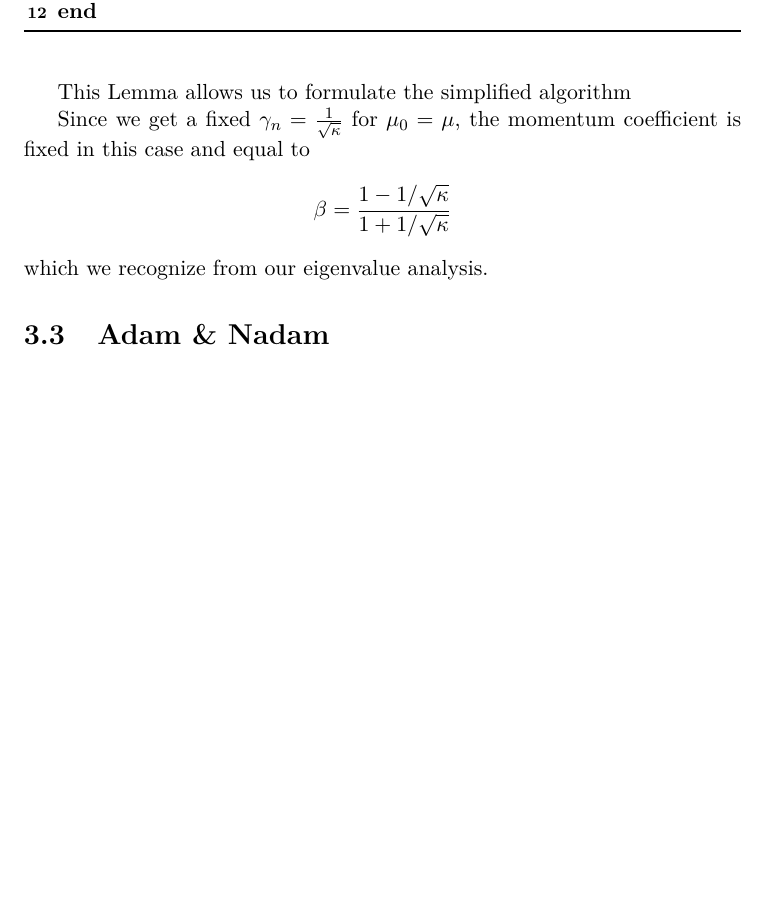
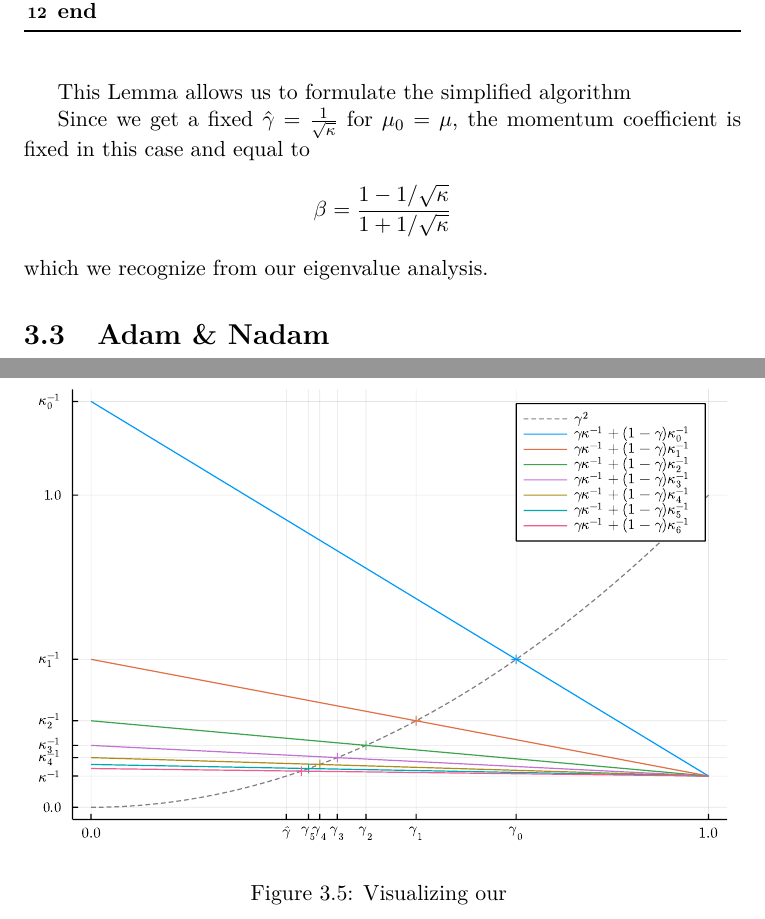
Before and after one commit to FelixBenning/masterthesis, a LaTeX thesis (Masterthesis.tex, which reads chapter/momentum.tex): part of page 51 of 63 before the commit and two parts of pages 51 and 52 of 64 after it, the two joined at a grey line, cut so that both start at the same text, the shorter picture padded with empty space. Compiled offline with pdfLaTeX.

Commit message:
gamma path visualization

```diff
--- a/chapter/momentum.tex
+++ b/chapter/momentum.tex
@@ -1101,12 +1101,20 @@ This Lemma allows us to formulate the simplified algorithm
 	\caption{Dynamic Nesterov Momentum}
 \end{algorithm}
 
-Since we get a fixed \(\gamma_n=\tfrac1{\sqrt{\condition}}\) for
+Since we get a fixed \(\hat{\gamma}=\tfrac1{\sqrt{\condition}}\) for
 \(\lbound_0=\lbound\), the momentum coefficient is fixed in this case and equal to
 \begin{align*}
 	\momCoeff = \frac{1-1/\sqrt{\condition}}{1+1/\sqrt{\condition}}
 \end{align*}
 which we recognize from our eigenvalue analysis.
+
+\begin{figure}[h]
+	\centering
+	\def\svgwidth{1\textwidth}
+	\input{media/gamma_path.pdf_tex}
+	\caption{Visualizing our }
+	\label{fig: gamma path}
+\end{figure}
 
 % \section{Complexity Bounds}
 
```
Also changed, not shown: media/gamma_path.pdf (added), media/gamma_path.pdf_tex (added), 1 other file.
